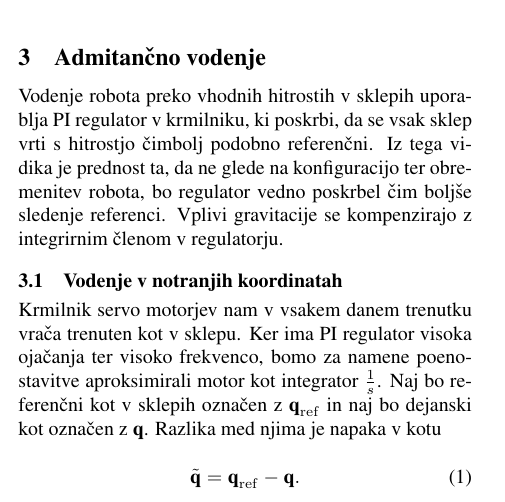
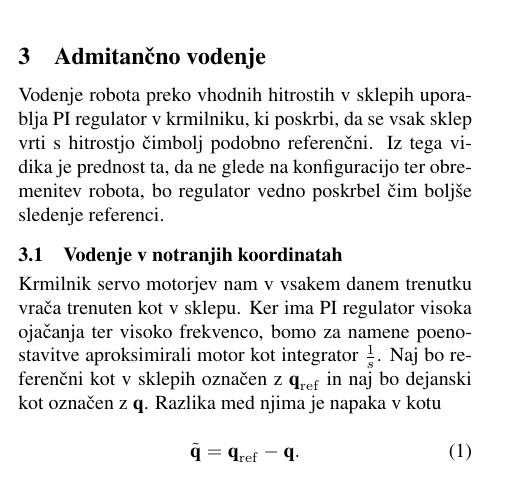
Before and after one commit to tgaspar/ERK, a LaTeX paper (erkLaTeX/timotej_gaspar_erk.tex): part of one column of page 2 of 5, cut so that both start at the same text. Compiled offline with pdfLaTeX.

Commit message:
Some changes

```diff
--- a/erkLaTeX/timotej_gaspar_erk.tex
+++ b/erkLaTeX/timotej_gaspar_erk.tex
@@ -112,7 +112,7 @@ Naštete zahteve so privedle do izbire primernega operacijskega sistema in progr
 
 \section{Admitančno vodenje}
 
-Vodenje robota preko vhodnih hitrostih v sklepih uporablja PI regulator v krmilniku, ki poskrbi, da se vsak sklep vrti s hitrostjo čimbolj podobno referenčni. Iz tega vidika je prednost ta, da ne glede na konfiguracijo ter obremenitev robota, bo regulator vedno poskrbel čim boljše sledenje referenci. Vplivi gravitacije se kompenzirajo z integrirnim členom v regulatorju.
+Vodenje robota preko vhodnih hitrostih v sklepih uporablja PI regulator v krmilniku, ki poskrbi, da se vsak sklep vrti s hitrostjo čimbolj podobno referenčni. Iz tega vidika je prednost ta, da ne glede na konfiguracijo ter obremenitev robota, bo regulator vedno poskrbel čim boljše sledenje referenci.
 
 
 \subsection{Vodenje v notranjih koordinatah} \label{sec:admit_inner}
```
